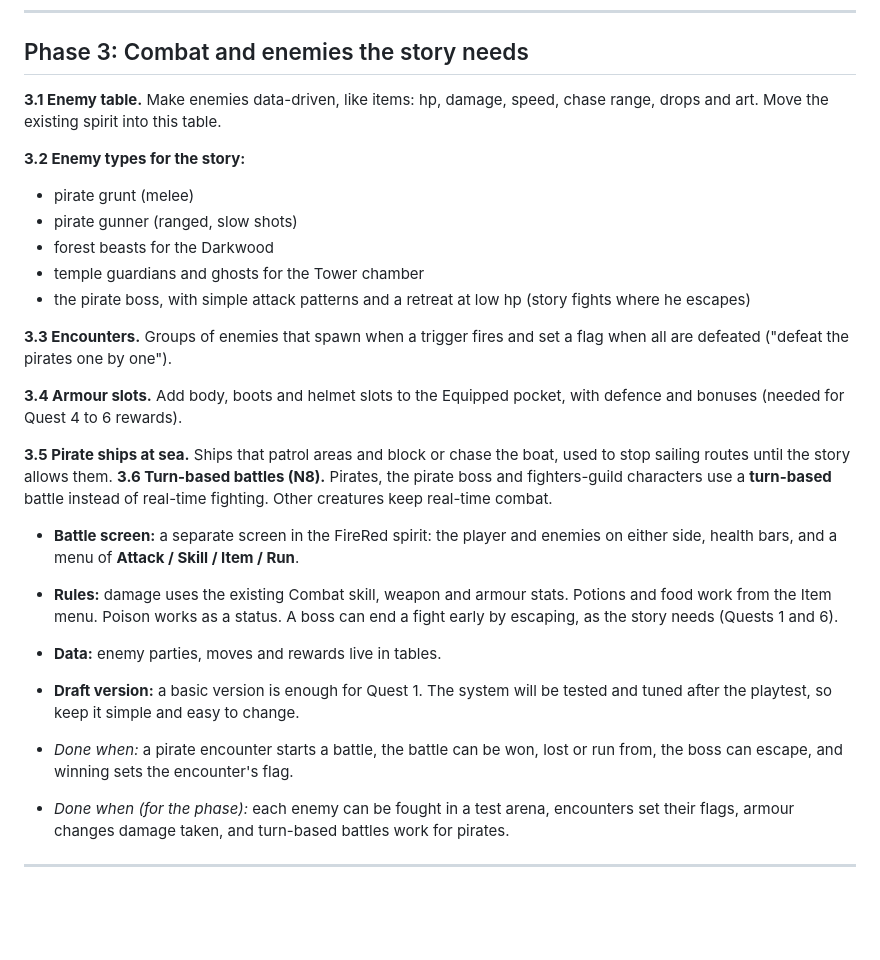
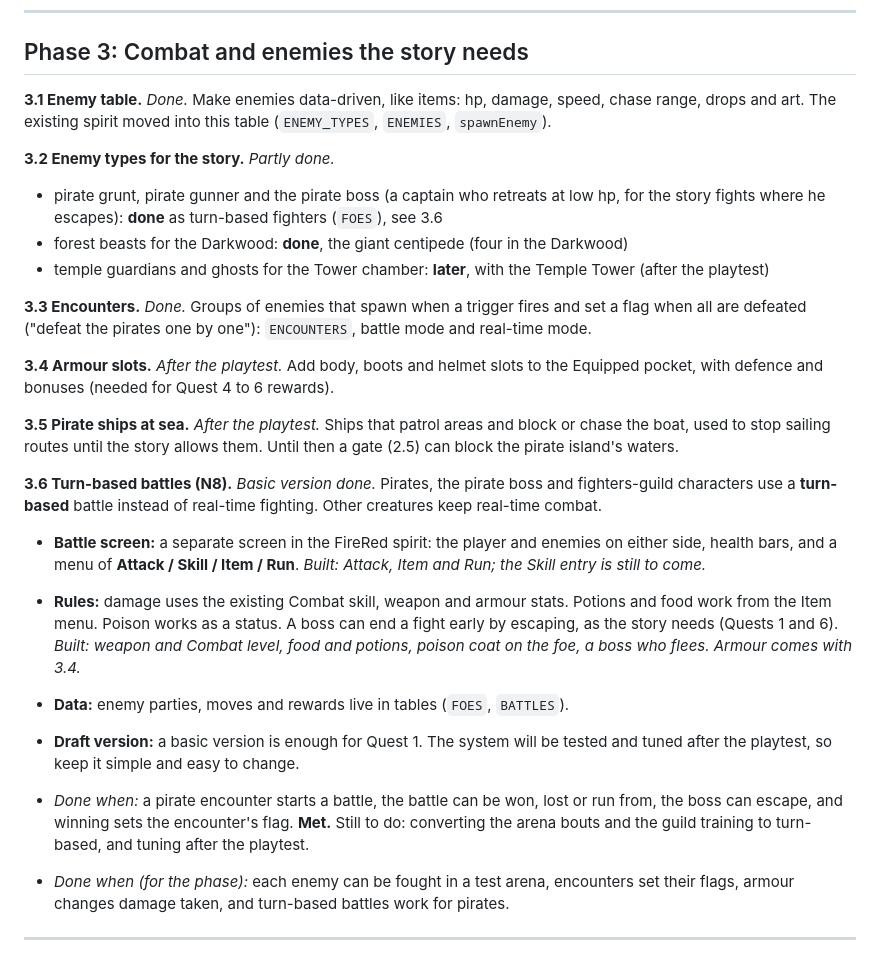
Before and after one commit to jackcathro-Jethro92/Little-Harbor, a Markdown page: ROADMAP.md, the part around one of its changes. Drawn GitHub-style; blank space fills up the shorter version.

```diff
--- a/ROADMAP.md
+++ b/ROADMAP.md
@@ -346,26 +364,25 @@ Variants must never move collisions where the player could get stuck.
 
 ## Phase 3: Combat and enemies the story needs
 
-**3.1 Enemy table.** Make enemies data-driven, like items: hp, damage, speed, chase range, drops and art. Move the existing spirit into this table.
+**3.1 Enemy table.** *Done.* Make enemies data-driven, like items: hp, damage, speed, chase range, drops and art. The existing spirit moved into this table (`ENEMY_TYPES`, `ENEMIES`, `spawnEnemy`).
 
-**3.2 Enemy types for the story:**
-- pirate grunt (melee)
-- pirate gunner (ranged, slow shots)
-- forest beasts for the Darkwood
-- temple guardians and ghosts for the Tower chamber
-- the pirate boss, with simple attack patterns and a retreat at low hp (story fights where he escapes)
+**3.2 Enemy types for the story.** *Partly done.*
+- pirate grunt, pirate gunner and the pirate boss (a captain who retreats at low hp, for the story fights where he escapes): **done** as turn-based fighters (`FOES`), see 3.6
+- forest beasts for the Darkwood: **done**, the giant centipede (four in the Darkwood)
+- temple guardians and ghosts for the Tower chamber: **later**, with the Temple Tower (after the playtest)
 
-**3.3 Encounters.** Groups of enemies that spawn when a trigger fires and set a flag when all are defeated ("defeat the pirates one by one").
+**3.3 Encounters.** *Done.* Groups of enemies that spawn when a trigger fires and set a flag when all are defeated ("defeat the pirates one by one"): `ENCOUNTERS`, battle mode and real-time mode.
 
-**3.4 Armour slots.** Add body, boots and helmet slots to the Equipped pocket, with defence and bonuses (needed for Quest 4 to 6 rewards).
+**3.4 Armour slots.** *After the playtest.* Add body, boots and helmet slots to the Equipped pocket, with defence and bonuses (needed for Quest 4 to 6 rewards).
 
-**3.5 Pirate ships at sea.** Ships that patrol areas and block or chase the boat, used to stop sailing routes until the story allows them.
-**3.6 Turn-based battles (N8).** Pirates, the pirate boss and fighters-guild characters use a **turn-based** battle instead of real-time fighting. Other creatures keep real-time combat.
-- **Battle screen:** a separate screen in the FireRed spirit: the player and enemies on either side, health bars, and a menu of **Attack / Skill / Item / Run**.
-- **Rules:** damage uses the existing Combat skill, weapon and armour stats. Potions and food work from the Item menu. Poison works as a status. A boss can end a fight early by escaping, as the story needs (Quests 1 and 6).
-- **Data:** enemy parties, moves and rewards live in tables.
+**3.5 Pirate ships at sea.** *After the playtest.* Ships that patrol areas and block or chase the boat, used to stop sailing routes until the story allows them. Until then a gate (2.5) can block the pirate island's waters.
+
+**3.6 Turn-based battles (N8).** *Basic version done.* Pirates, the pirate boss and fighters-guild characters use a **turn-based** battle instead of real-time fighting. Other creatures keep real-time combat.
+- **Battle screen:** a separate screen in the FireRed spirit: the player and enemies on either side, health bars, and a menu of **Attack / Skill / Item / Run**. *Built: Attack, Item and Run; the Skill entry is still to come.*
+- **Rules:** damage uses the existing Combat skill, weapon and armour stats. Potions and food work from the Item menu. Poison works as a status. A boss can end a fight early by escaping, as the story needs (Quests 1 and 6). *Built: weapon and Combat level, food and potions, poison coat on the foe, a boss who flees. Armour comes with 3.4.*
+- **Data:** enemy parties, moves and rewards live in tables (`FOES`, `BATTLES`).
 - **Draft version:** a basic version is enough for Quest 1. The system will be tested and tuned after the playtest, so keep it simple and easy to change.
-- *Done when:* a pirate encounter starts a battle, the battle can be won, lost or run from, the boss can escape, and winning sets the encounter's flag.
+- *Done when:* a pirate encounter starts a battle, the battle can be won, lost or run from, the boss can escape, and winning sets the encounter's flag. **Met.** Still to do: converting the arena bouts and the guild training to turn-based, and tuning after the playtest.
 
 - *Done when (for the phase):* each enemy can be fought in a test arena, encounters set their flags, armour changes damage taken, and turn-based battles work for pirates.
 
```
Also changed, not shown: other parts of ROADMAP.md (+56 -38 lines).
